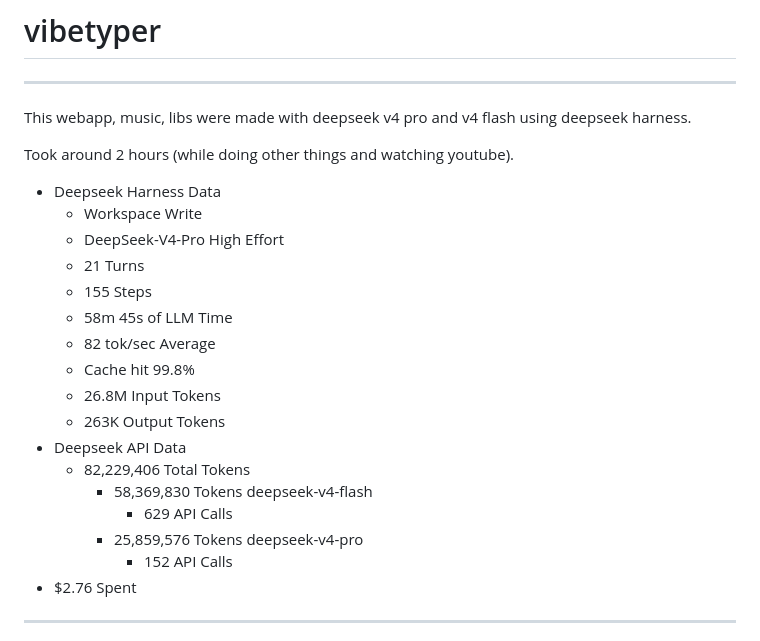
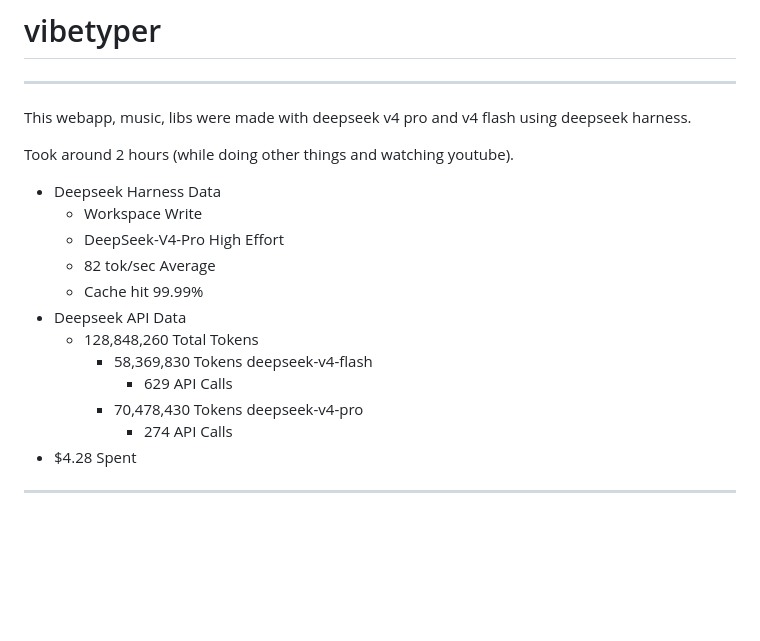
Before and after one commit to badvibecoder/vibetyper, a Markdown page: README.md, the part around the change. Rendered like a GitHub page; blank space fills up the shorter version.

Commit message:
Initial commit

```diff
--- a/README.md
+++ b/README.md
@@ -9,20 +9,15 @@ Took around 2 hours (while doing other things and watching youtube).
 - Deepseek Harness Data
     - Workspace Write
     - DeepSeek-V4-Pro High Effort
-    - 21 Turns
-    - 155 Steps
-    - 58m 45s of LLM Time
     - 82 tok/sec Average
-    - Cache hit 99.8%
-    - 26.8M Input Tokens
-    - 263K Output Tokens
+    - Cache hit 99.99%
 - Deepseek API Data
-    - 82,229,406 Total Tokens
+    - 128,848,260 Total Tokens
         - 58,369,830 Tokens deepseek-v4-flash
             - 629 API Calls
-        - 25,859,576 Tokens deepseek-v4-pro
-            - 152 API Calls
-- $2.76 Spent
+        - 70,478,430 Tokens deepseek-v4-pro
+            - 274 API Calls
+- $4.28 Spent
 
 - - - - - -
 
```
